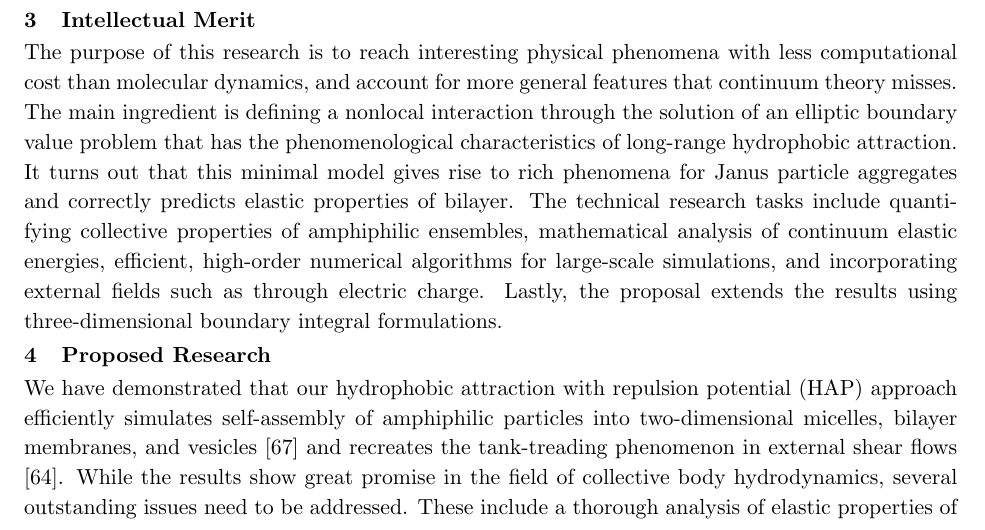
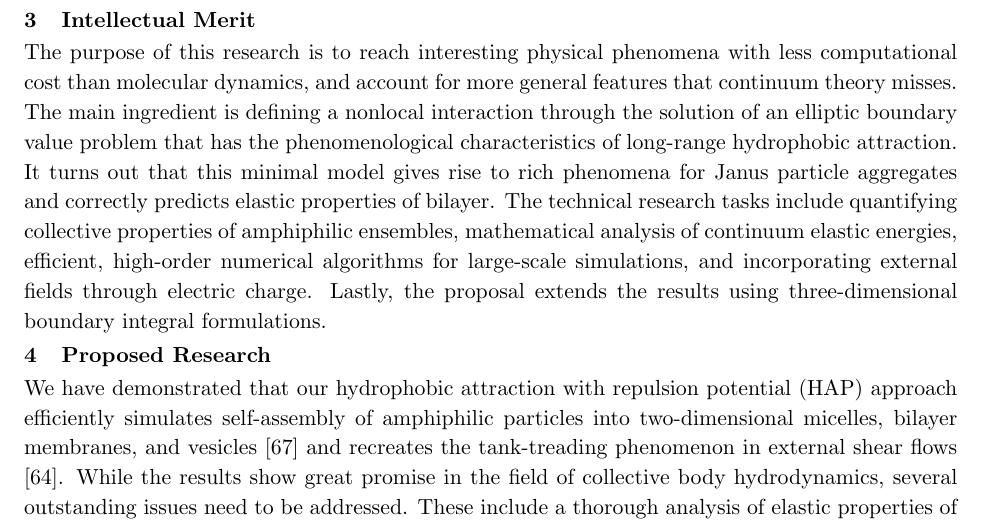
Before and after one commit to quaife/lipid_dynamics, a LaTeX document (NSF2020/Description/description.tex, which reads NSF2020/Description/broaderimpacts.tex): part of page 5 of 30, cut so that both start at the same text. Compiled offline with pdfLaTeX.

Commit message:
Update broaderimpacts.tex

```diff
--- a/NSF2020/Description/broaderimpacts.tex
+++ b/NSF2020/Description/broaderimpacts.tex
@@ -146,7 +146,7 @@ for Janus particle aggregates and correctly predicts elastic properties of bilay
 The technical research tasks include quantifying collective properties of
 amphiphilic ensembles, mathematical analysis of continuum elastic energies,
 efficient, high-order numerical algorithms for large-scale simulations, and
-incorporating external fields such as through electric charge. Lastly, the proposal
+incorporating external fields through electric charge. Lastly, the proposal
 extends the results using three-dimensional boundary integral formulations.
 
 %A central theme of the project is the mathematical development and
```
